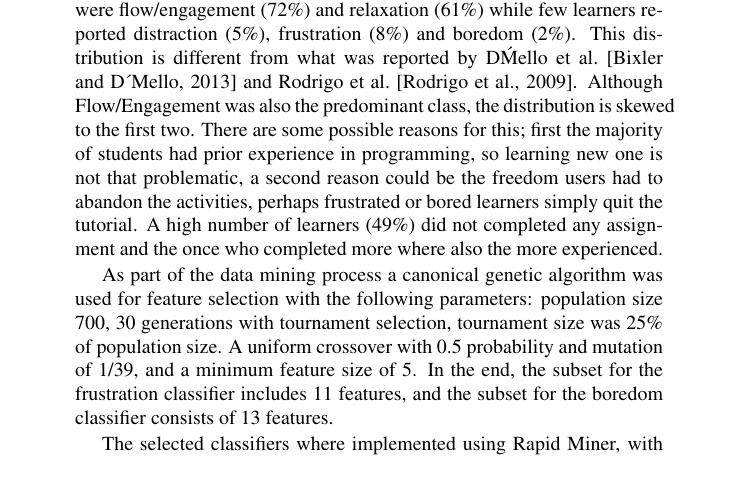
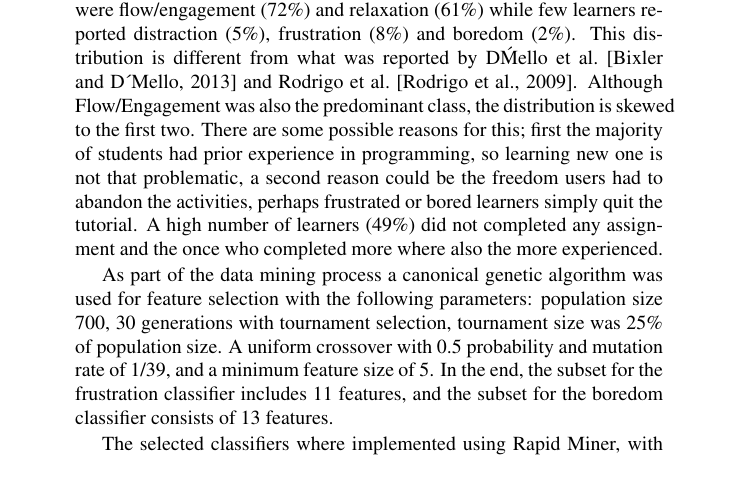
Before and after one commit to mariosky/2017-IJCNN, a LaTeX document (paper.tex): part of page 10 of 14, cut so that both start at the same text. Compiled offline with pdfLaTeX; a LaTeX package or settings file that is missing is left out.

```diff
--- a/paper.tex
+++ b/paper.tex
@@ -653,12 +653,14 @@
 As part of the data mining process a canonical genetic algorithm was used for feature
 selection with the following parameters: population size 700, 30 generations with
 tournament selection, tournament size was 25\% of population size. A uniform crossover
-with 0.5 probability and mutation of 1/39, and a minimum feature size of 5.
+with 0.5 probability and mutation rate of 1/39, and a minimum feature size of 5.
   % Which one? You really have to be _way_ more
   % specific in this conference - JJ
   % donde - Mario
+% with th evolutionary algorithm - JJ
 In the end, the subset for the frustration classifier includes 11 features, and the subset for the boredom classifier consists of
 13 features.
+% It's not clear what's the fitness function here or what it really does. Maybe we could expand this part of the work, test different evolutionary algorithms and write a paper on feature selection using evolutionary algorithms for EvoStar - JJ
 
 The selected classifiers where implemented using Rapid Miner, with the following parameters:
 For J48 decision tree algorithm a confidence threshold for pruning of 0.25, with a
```
